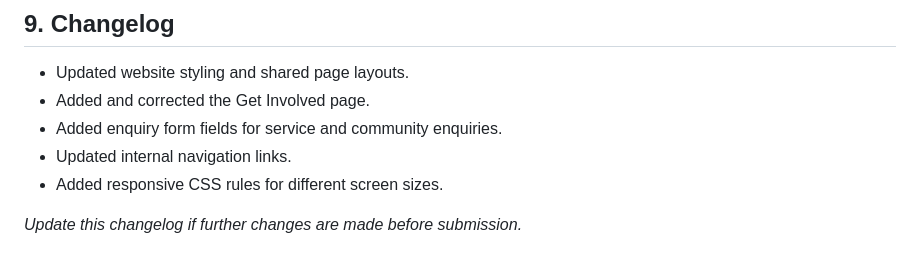
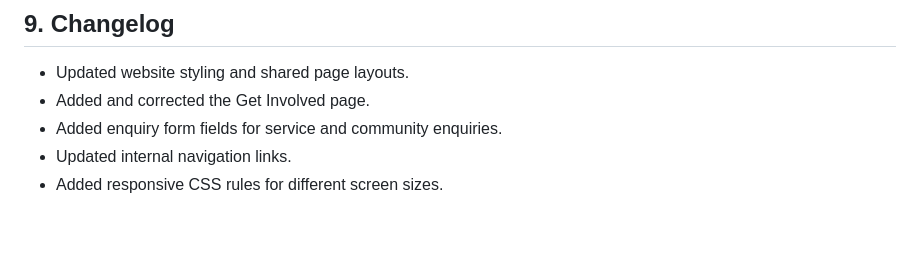
Before and after one commit to ST10449113/HopeLiving, a Markdown page: README.md, the part around the change. Drawn GitHub-style; blank space fills up the shorter version.

Commit message:
Remove changelog update instruction
Removed instruction to update the changelog before submission.

```diff
--- a/README.md
+++ b/README.md
@@ -67,5 +67,3 @@ Live website: https://st10449113.github.io/HopeLiving/
 - Added enquiry form fields for service and community enquiries.
 - Updated internal navigation links.
 - Added responsive CSS rules for different screen sizes.
-
-*Update this changelog if further changes are made before submission.*
```
